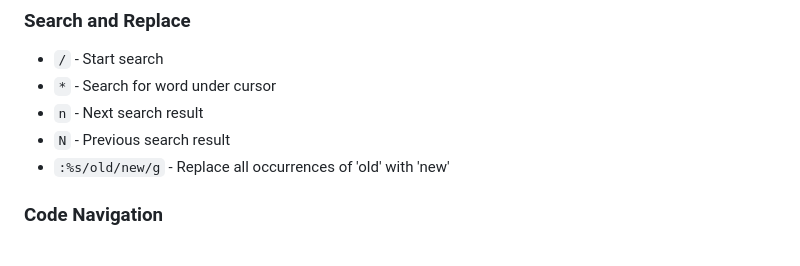
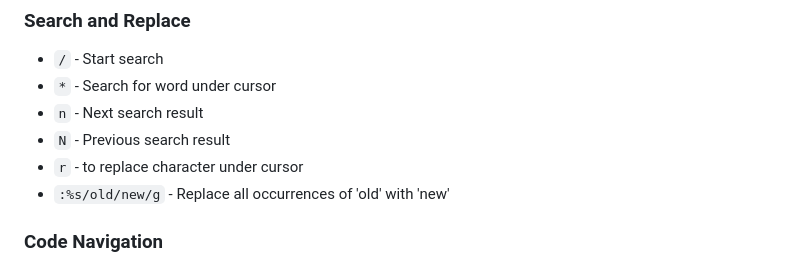
Before and after one commit to shamsch/docs, a Markdown page: md/vim.md, the part around the change. Drawn GitHub-style.

```diff
--- a/md/vim.md
+++ b/md/vim.md
@@ -137,6 +137,7 @@ These commands work with operators: `c` (change), `d` (delete), `y` (copy), and
 - `*` - Search for word under cursor
 - `n` - Next search result
 - `N` - Previous search result
+- `r` - to replace character under cursor
 - `:%s/old/new/g` - Replace all occurrences of 'old' with 'new'
 
 ### Code Navigation
```
